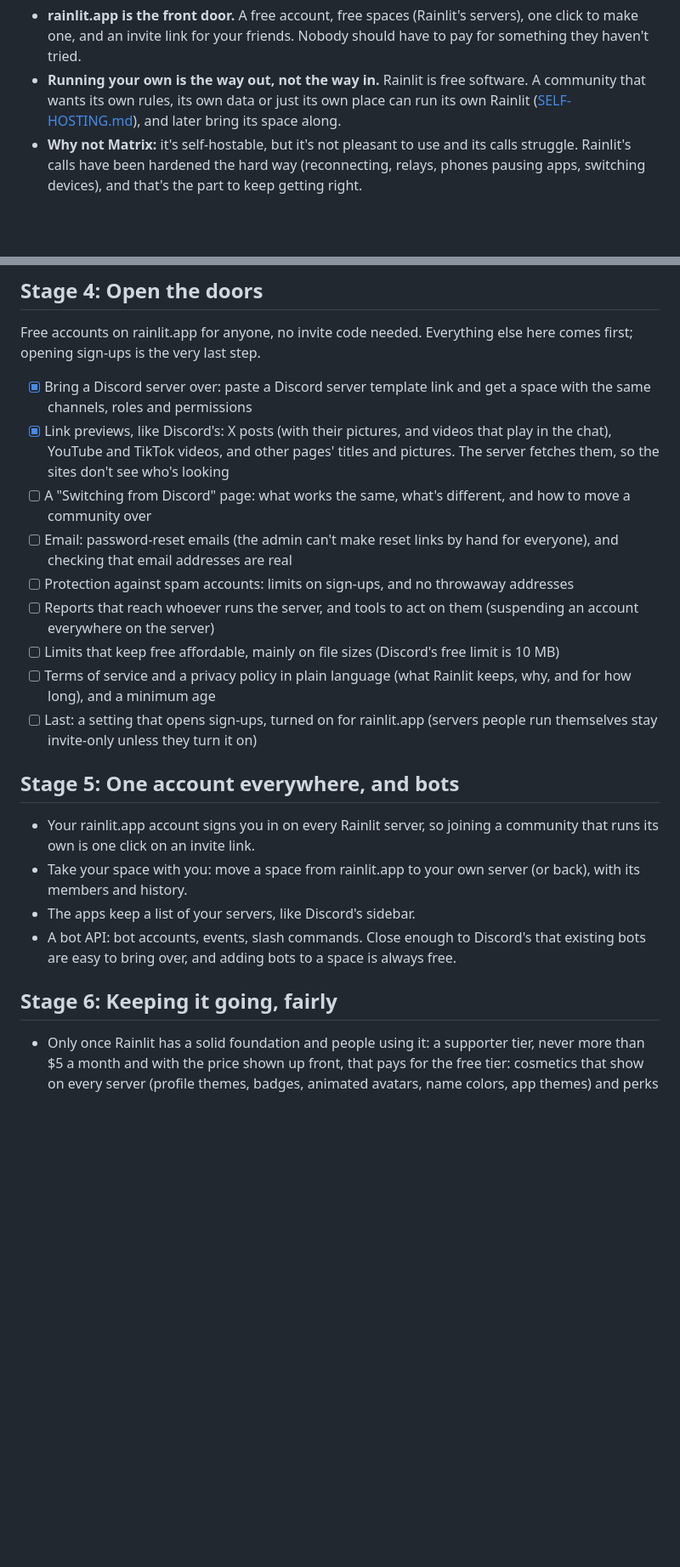
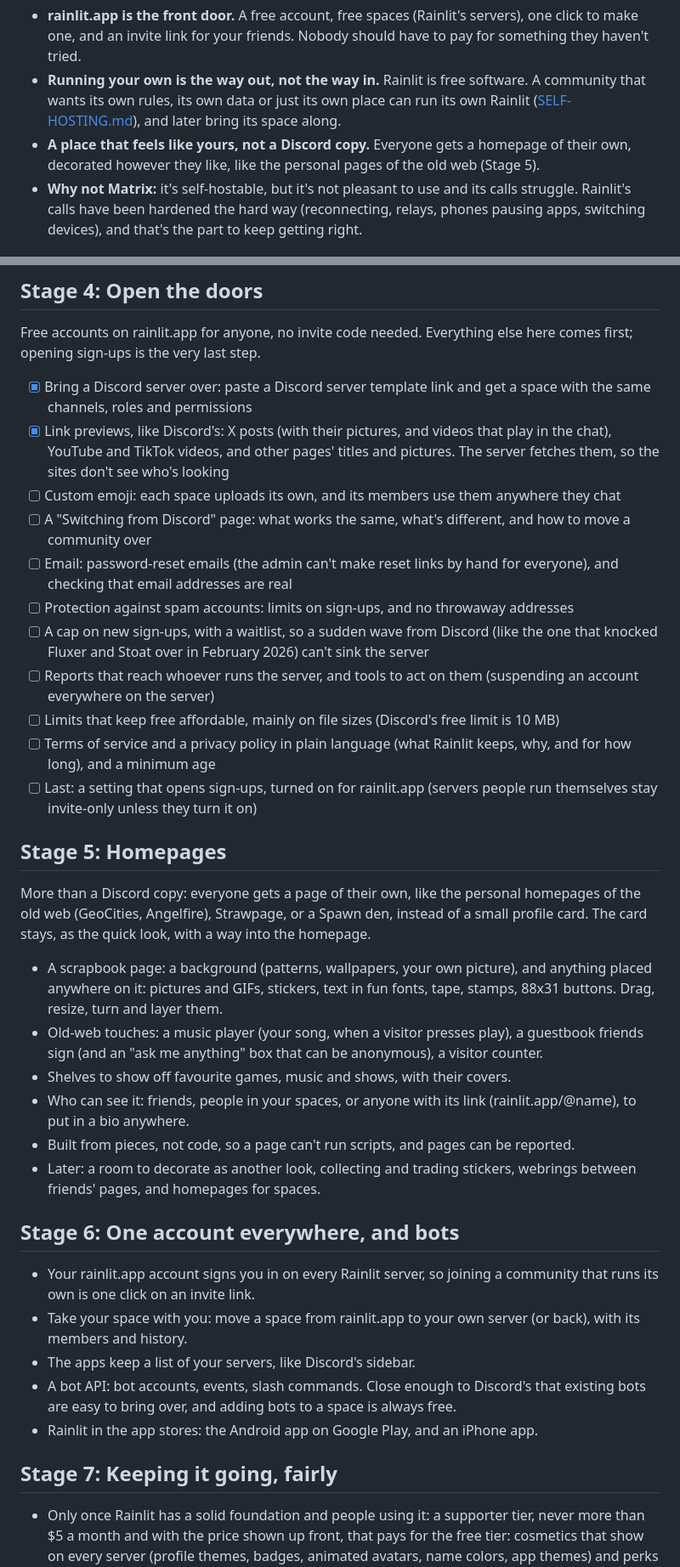
Before and after one commit to coldsignals/rainlit, a Markdown page: ROADMAP.md, 2 parts joined by grey strips. Shown at 85% size. GitHub-like rendering; blank space fills up the shorter version.

Commit message:
Roadmap: custom emoji, a sign-up cap, homepages, and the app stores
Co-Authored-By: Claude Opus 5.5 <noreply@anthropic.com>

```diff
--- a/ROADMAP.md
+++ b/ROADMAP.md
@@ -10,6 +10,8 @@ themselves.
 - **Running your own is the way out, not the way in.** Rainlit is free software. A
   community that wants its own rules, its own data or just its own place can run its own
   Rainlit ([SELF-HOSTING.md](SELF-HOSTING.md)), and later bring its space along.
+- **A place that feels like yours, not a Discord copy.** Everyone gets a homepage of their
+  own, decorated however they like, like the personal pages of the old web (Stage 5).
 - **Why not Matrix:** it's self-hostable, but it's not pleasant to use and its calls
   struggle. Rainlit's calls have been hardened the hard way (reconnecting, relays, phones
   pausing apps, switching devices), and that's the part to keep getting right.
@@ -69,11 +71,14 @@ first; opening sign-ups is the very last step.
 - [x] Link previews, like Discord's: X posts (with their pictures, and videos that play
       in the chat), YouTube and TikTok videos, and other pages' titles and pictures.
       The server fetches them, so the sites don't see who's looking
+- [ ] Custom emoji: each space uploads its own, and its members use them anywhere they chat
 - [ ] A "Switching from Discord" page: what works the same, what's different, and how to
       move a community over
 - [ ] Email: password-reset emails (the admin can't make reset links by hand for
       everyone), and checking that email addresses are real
 - [ ] Protection against spam accounts: limits on sign-ups, and no throwaway addresses
+- [ ] A cap on new sign-ups, with a waitlist, so a sudden wave from Discord (like the one
+      that knocked Fluxer and Stoat over in February 2026) can't sink the server
 - [ ] Reports that reach whoever runs the server, and tools to act on them (suspending
       an account everywhere on the server)
 - [ ] Limits that keep free affordable, mainly on file sizes (Discord's free limit is
@@ -83,7 +88,25 @@ first; opening sign-ups is the very last step.
 - [ ] Last: a setting that opens sign-ups, turned on for rainlit.app (servers people run
       themselves stay invite-only unless they turn it on)
 
-## Stage 5: One account everywhere, and bots
+## Stage 5: Homepages
+
+More than a Discord copy: everyone gets a page of their own, like the personal homepages
+of the old web (GeoCities, Angelfire), Strawpage, or a Spawn den, instead of a small
+profile card. The card stays, as the quick look, with a way into the homepage.
+
+- A scrapbook page: a background (patterns, wallpapers, your own picture), and anything
+  placed anywhere on it: pictures and GIFs, stickers, text in fun fonts, tape, stamps,
+  88x31 buttons. Drag, resize, turn and layer them.
+- Old-web touches: a music player (your song, when a visitor presses play), a guestbook
+  friends sign (and an "ask me anything" box that can be anonymous), a visitor counter.
+- Shelves to show off favourite games, music and shows, with their covers.
+- Who can see it: friends, people in your spaces, or anyone with its link
+  (rainlit.app/@name), to put in a bio anywhere.
+- Built from pieces, not code, so a page can't run scripts, and pages can be reported.
+- Later: a room to decorate as another look, collecting and trading stickers, webrings
+  between friends' pages, and homepages for spaces.
+
+## Stage 6: One account everywhere, and bots
 
 - Your rainlit.app account signs you in on every Rainlit server, so joining a community
   that runs its own is one click on an invite link.
@@ -92,8 +115,9 @@ first; opening sign-ups is the very last step.
 - The apps keep a list of your servers, like Discord's sidebar.
 - A bot API: bot accounts, events, slash commands. Close enough to Discord's that
   existing bots are easy to bring over, and adding bots to a space is always free.
+- Rainlit in the app stores: the Android app on Google Play, and an iPhone app.
 
-## Stage 6: Keeping it going, fairly
+## Stage 7: Keeping it going, fairly
 
 - Only once Rainlit has a solid foundation and people using it: a supporter tier, never
   more than $5 a month and with the price shown up front, that pays for the free tier: cosmetics
```
